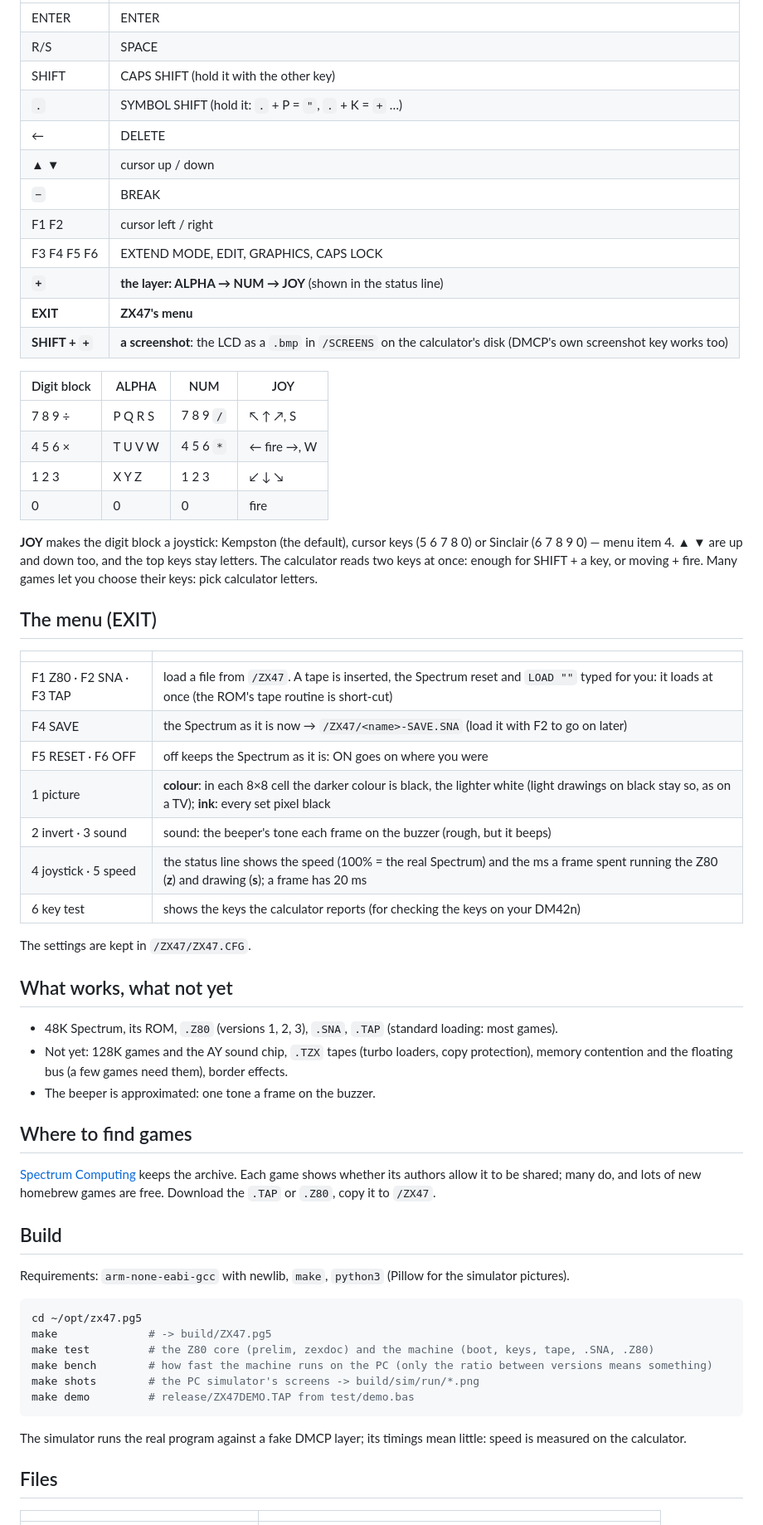
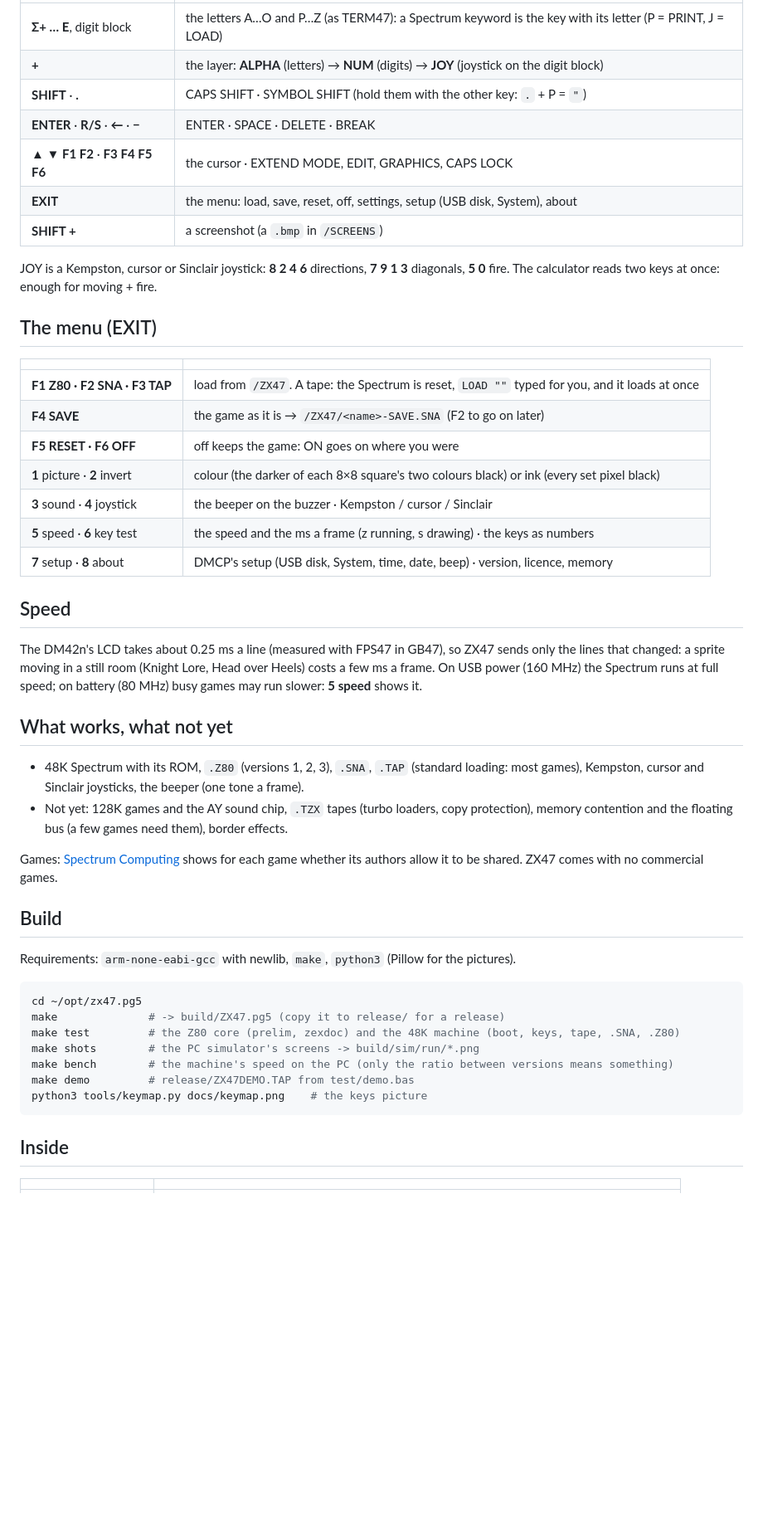
Before and after one commit to valdesvj/zx47.pg5, a Markdown page: README.md, the part around one of its changes. Shown at 83% size. Rendered like a GitHub page; blank space fills up the shorter version.

````diff
--- a/README.md
+++ b/README.md
@@ -34,71 +34,58 @@ is the key with its letter: P = PRINT, J = LOAD, R = RUN, L = LET …
 |---|---|
-| ENTER | ENTER |
-| R/S | SPACE |
-| SHIFT | CAPS SHIFT (hold it with the other key) |
-| `.` | SYMBOL SHIFT (hold it: `.` + P = `"`, `.` + K = `+` …) |
-| ← | DELETE |
-| ▲ ▼ | cursor up / down |
-| `−` | BREAK |
-| F1 F2 | cursor left / right |
-| F3 F4 F5 F6 | EXTEND MODE, EDIT, GRAPHICS, CAPS LOCK |
-| **`+`** | **the layer: ALPHA → NUM → JOY** (shown in the status line) |
-| **EXIT** | **ZX47's menu** |
-| **SHIFT + `+`** | **a screenshot**: the LCD as a `.bmp` in `/SCREENS` on the calculator's disk (DMCP's own screenshot key works too) |
+| **Σ+ … E**, digit block | the letters A…O and P…Z (as TERM47): a Spectrum keyword is the key with its letter (P = PRINT, J = LOAD) |
+| **+** | the layer: **ALPHA** (letters) → **NUM** (digits) → **JOY** (joystick on the digit block) |
+| **SHIFT** · **.** | CAPS SHIFT · SYMBOL SHIFT (hold them with the other key: `.` + P = `"`) |
+| **ENTER** · **R/S** · **←** · **−** | ENTER · SPACE · DELETE · BREAK |
+| **▲ ▼ F1 F2** · **F3 F4 F5 F6** | the cursor · EXTEND MODE, EDIT, GRAPHICS, CAPS LOCK |
+| **EXIT** | the menu: load, save, reset, off, settings, setup (USB disk, System), about |
+| **SHIFT +** | a screenshot (a `.bmp` in `/SCREENS`) |
 
-| Digit block | ALPHA | NUM | JOY |
-|---|---|---|---|
-| 7 8 9 ÷ | P Q R S | 7 8 9 `/` | ↖ ↑ ↗, S |
-| 4 5 6 × | T U V W | 4 5 6 `*` | ← fire →, W |
-| 1 2 3 | X Y Z | 1 2 3 | ↙ ↓ ↘ |
-| 0 | 0 | 0 | fire |
-
-**JOY** makes the digit block a joystick: Kempston (the default), cursor keys (5 6 7 8 0) or Sinclair
-(6 7 8 9 0) — menu item 4. ▲ ▼ are up and down too, and the top keys stay letters. The calculator reads two keys at
-once: enough for SHIFT + a key, or moving + fire. Many games let you choose their keys: pick calculator letters.
+JOY is a Kempston, cursor or Sinclair joystick: **8 2 4 6** directions, **7 9 1 3** diagonals, **5 0** fire.
+The calculator reads two keys at once: enough for moving + fire.
 
 ## The menu (EXIT)
 
 | | |
 |---|---|
-| F1 Z80 · F2 SNA · F3 TAP | load a file from `/ZX47`. A tape is inserted, the Spectrum reset and `LOAD ""` typed for you: it loads at once (the ROM's tape routine is short-cut) |
-| F4 SAVE | the Spectrum as it is now → `/ZX47/<name>-SAVE.SNA` (load it with F2 to go on later) |
-| F5 RESET · F6 OFF | off keeps the Spectrum as it is: ON goes on where you were |
-| 1 picture | **colour**: in each 8×8 cell the darker colour is black, the lighter white (light drawings on black stay so, as on a TV); **ink**: every set pixel black |
-| 2 invert · 3 sound | sound: the beeper's tone each frame on the buzzer (rough, but it beeps) |
-| 4 joystick · 5 speed | the status line shows the speed (100% = the real Spectrum) and the ms a frame spent running the Z80 (**z**) and drawing (**s**); a frame has 20 ms |
-| 6 key test | shows the keys the calculator reports (for checking the keys on your DM42n) |
+| **F1 Z80 · F2 SNA · F3 TAP** | load from `/ZX47`. A tape: the Spectrum is reset, `LOAD ""` typed for you, and it loads at once |
+| **F4 SAVE** | the game as it is → `/ZX47/<name>-SAVE.SNA` (F2 to go on later) |
+| **F5 RESET · F6 OFF** | off keeps the game: ON goes on where you were |
+| **1** picture · **2** invert | colour (the darker of each 8×8 square's two colours black) or ink (every set pixel black) |
+| **3** sound · **4** joystick | the beeper on the buzzer · Kempston / cursor / Sinclair |
+| **5** speed · **6** key test | the speed and the ms a frame (z running, s drawing) · the keys as numbers |
+| **7** setup · **8** about | DMCP's setup (USB disk, System, time, date, beep) · version, licence, memory |
 
-The settings are kept in `/ZX47/ZX47.CFG`.
+## Speed
+
+The DM42n's LCD takes about 0.25 ms a line (measured with FPS47 in GB47), so ZX47 sends only the lines that
+changed: a sprite moving in a still room (Knight Lore, Head over Heels) costs a few ms a frame. On USB power
+(160 MHz) the Spectrum runs at full speed; on battery (80 MHz) busy games may run slower: **5 speed** shows it.
 
 ## What works, what not yet
 
-- 48K Spectrum, its ROM, `.Z80` (versions 1, 2, 3), `.SNA`, `.TAP` (standard loading: most games).
-- Not yet: 128K games and the AY sound chip, `.TZX` tapes (turbo loaders, copy protection), memory contention
-  and the floating bus (a few games need them), border effects.
-- The beeper is approximated: one tone a frame on the buzzer.
+- 48K Spectrum with its ROM, `.Z80` (versions 1, 2, 3), `.SNA`, `.TAP` (standard loading: most games), Kempston,
+  cursor and Sinclair joysticks, the beeper (one tone a frame).
+- Not yet: 128K games and the AY sound chip, `.TZX` tapes (turbo loaders, copy protection), memory contention and
+  the floating bus (a few games need them), border effects.
 
-## Where to find games
-
-[Spectrum Computing](https://spectrumcomputing.co.uk/) keeps the archive. Each game shows whether its authors allow
-it to be shared; many do, and lots of new homebrew games are free. Download the `.TAP` or `.Z80`, copy it to `/ZX47`.
+Games: [Spectrum Computing](https://spectrumcomputing.co.uk/) shows for each game whether its authors allow it to
+be shared. ZX47 comes with no commercial games.
 
 ## Build
 
-Requirements: `arm-none-eabi-gcc` with newlib, `make`, `python3` (Pillow for the simulator pictures).
+Requirements: `arm-none-eabi-gcc` with newlib, `make`, `python3` (Pillow for the pictures).
 
 ```bash
 cd ~/opt/zx47.pg5
-make              # -> build/ZX47.pg5
-make test         # the Z80 core (prelim, zexdoc) and the machine (boot, keys, tape, .SNA, .Z80)
-make bench        # how fast the machine runs on the PC (only the ratio between versions means something)
+make              # -> build/ZX47.pg5 (copy it to release/ for a release)
+make test         # the Z80 core (prelim, zexdoc) and the 48K machine (boot, keys, tape, .SNA, .Z80)
 make shots        # the PC simulator's screens -> build/sim/run/*.png
+make bench        # the machine's speed on the PC (only the ratio between versions means something)
 make demo         # release/ZX47DEMO.TAP from test/demo.bas
+python3 tools/keymap.py docs/keymap.png    # the keys picture
 ```
 
-The simulator runs the real program against a fake DMCP layer; its timings mean little: speed is measured on the
-calculator.
-
-## Files
+## Inside
 
 | | |
 |---|---|
````
Also changed, not shown: other parts of README.md (+34 -34 lines), AI_ASSISTANCE.md (+9 -8 lines), docs/MANUAL.md (added, +104 -0 lines), docs/RELEASE-1.0.md (added, +19 -0 lines), docs/keymap.png (added), docs/screens.png (added), docs/zx47.png (deleted), 7 other files.
